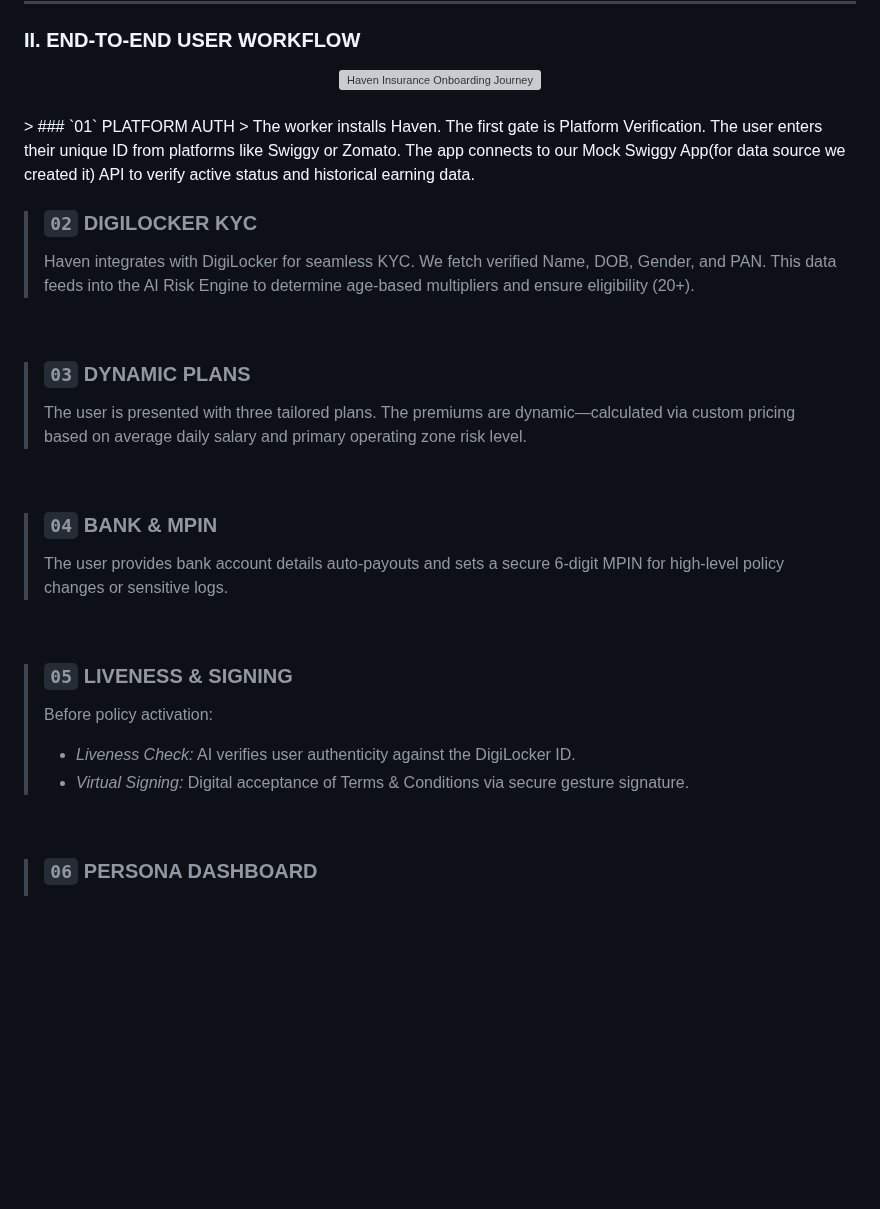
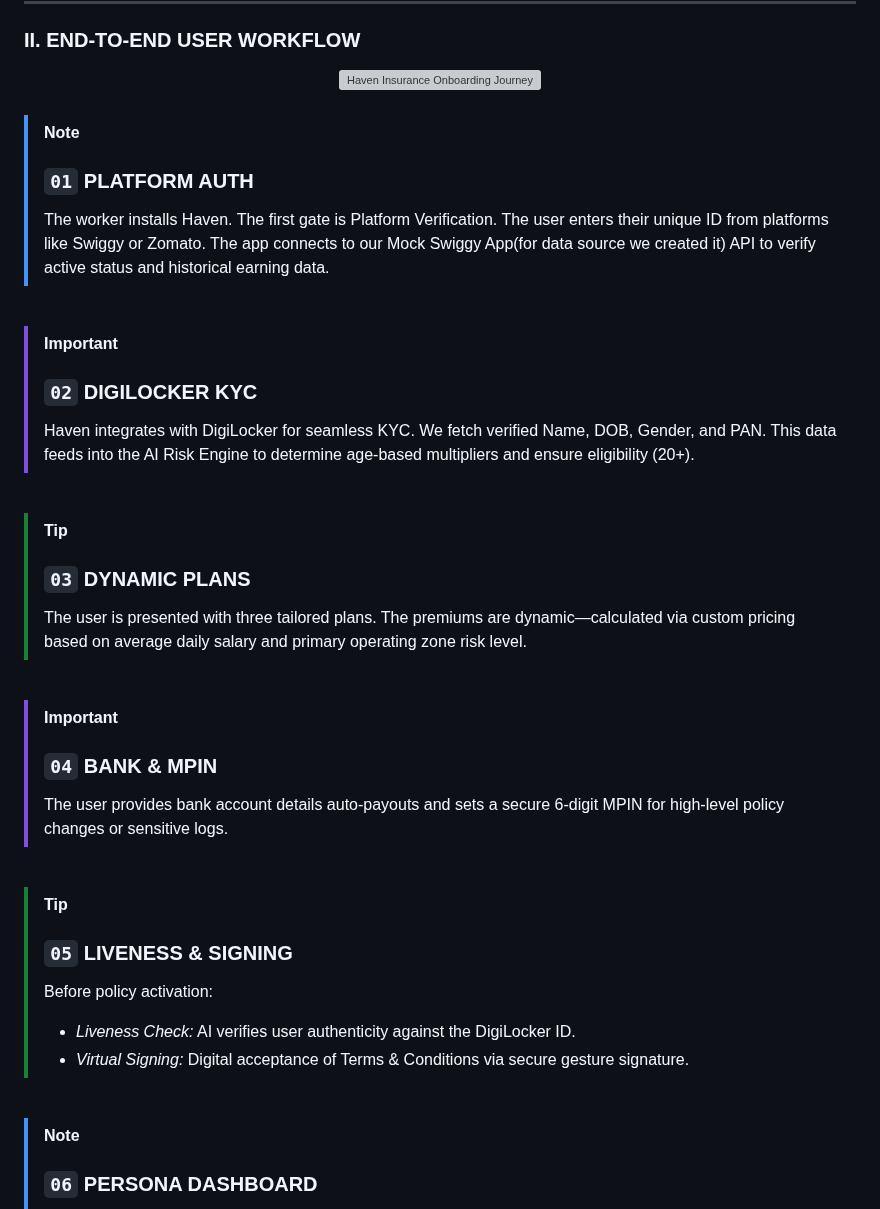
Before and after one commit to ManishPrakkash/Haven, a Markdown page: README.md, the part around the change. Drawn GitHub-style; blank space fills up the shorter version; grey boxes are pictures that could not be loaded.

```diff
--- a/README.md
+++ b/README.md
@@ -51,26 +51,32 @@ By moving away from traditional indemnity insurance and adopting a <strong>Param
 <br>
 
 <div style="font-family: 'Segoe UI', Roboto, 'Helvetica Neue', sans-serif;">
+
+> [!NOTE]
 > ### `01` PLATFORM AUTH
 > The worker installs Haven. The first gate is Platform Verification. The user enters their unique ID from platforms like Swiggy or Zomato. The app connects to our Mock Swiggy App(for data source we created it) API to verify active status and historical earning data.
 
 <br>
 
+> [!IMPORTANT]
 > ### `02` DIGILOCKER KYC
 > Haven integrates with DigiLocker for seamless KYC. We fetch verified Name, DOB, Gender, and PAN. This data feeds into the AI Risk Engine to determine age-based multipliers and ensure eligibility (20+).
 
 <br>
 
+> [!TIP]
 > ### `03` DYNAMIC PLANS
 > The user is presented with three tailored plans. The premiums are dynamic—calculated via custom pricing based on average daily salary and primary operating zone risk level.
 
 <br>
 
+> [!IMPORTANT]
 > ### `04` BANK & MPIN
 > The user provides bank account details auto-payouts and sets a secure 6-digit MPIN for high-level policy changes or sensitive logs.
 
 <br>
 
+> [!TIP]
 > ### `05` LIVENESS & SIGNING
 > Before policy activation:
 > * *Liveness Check:* AI verifies user authenticity against the DigiLocker ID.
@@ -78,6 +84,7 @@ By moving away from traditional indemnity insurance and adopting a <strong>Param
 
 <br>
 
+> [!NOTE]
 > ### `06` PERSONA DASHBOARD
 > Displays `[ SAFE ]` vs. `[ HIGH RISK ]` status in real-time. If a parametric event triggers, a deterministic progress bar displays the countdown to the 6-hour payout lock-in.
 </div>
```
